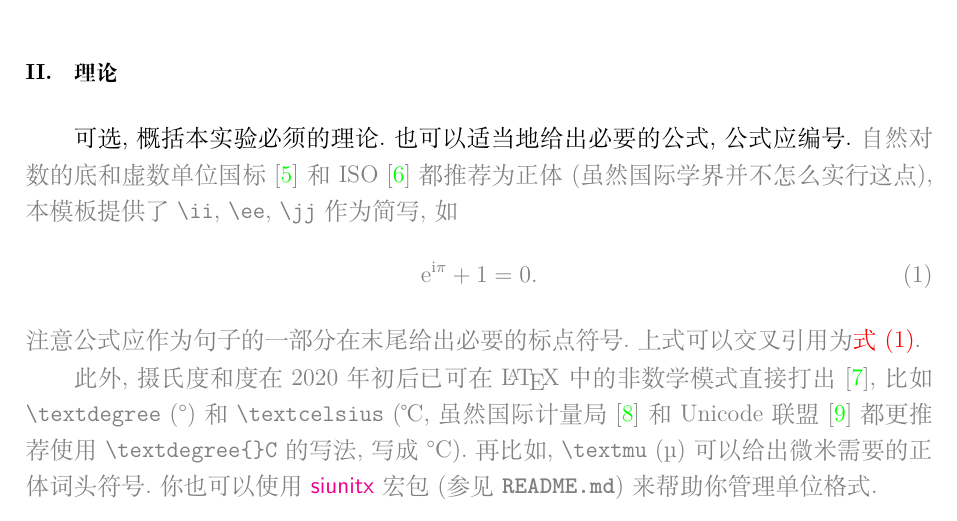
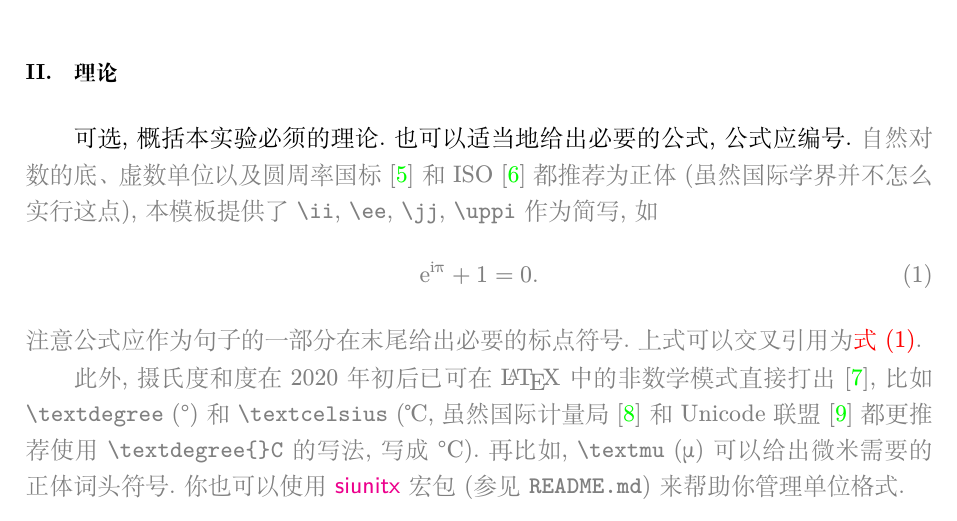
Before and after one commit to CastleStar14654/PKUMpLtX, a LaTeX document (template.tex, which reads mpltx.cls): part of page 1 of 7, cut so that both start at the same text. Compiled offline with XeLaTeX; a missing font is replaced by an installed copy or a similar font.

Commit message:
Add support of \uppi (#1)

```diff
--- a/mpltx.cls
+++ b/mpltx.cls
@@ -165,6 +165,10 @@
 \newcommand{\jj}{\mathrm{j}}
 \newcommand{\ii}{\mathrm{i}}
 \newcommand{\ee}{\mathrm{e}}
+% 英文字体与正体 \pi 定义
+\RequirePackage{fontsetup}
+\RequirePackage{alphabeta}
+\newcommand{\uppi}{\text{\pi}}
 
 % ----- Figure -----
 % 插入图片
--- a/template.tex
+++ b/template.tex
@@ -77,9 +77,9 @@
 
 可选, 概括本实验必须的理论.
 也可以适当地给出必要的公式, 公式应编号.
-\note{自然对数的底和虚数单位国标 \cite{GBT3102.11} 和 ISO \cite{ISO80000-2} 都推荐为正体 (虽然国际学界并不怎么实行这点), 本模板提供了 \cs{ii}, \cs{ee}, \cs{jj} 作为简写, 如
+\note{自然对数的底、虚数单位以及圆周率国标 \cite{GBT3102.11} 和 ISO \cite{ISO80000-2} 都推荐为正体 (虽然国际学界并不怎么实行这点), 本模板提供了 \cs{ii}, \cs{ee}, \cs{jj}, \cs{uppi} 作为简写, 如
   \begin{equation}\label{eq:1}
-    \ee^{\ii\pi}+1=0.
+    \ee^{\ii\uppi}+1=0.
   \end{equation}
   注意公式应作为句子的一部分在末尾给出必要的标点符号.
   上式可以交叉引用为\autoref{eq:1}.}
```
Also changed, not shown: CHANGELOG.md.
